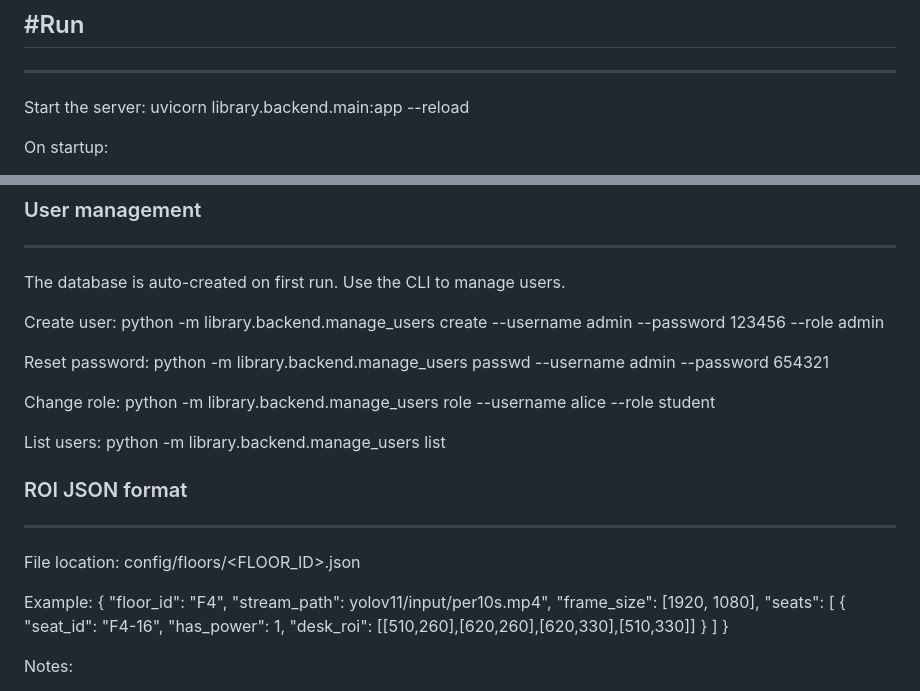
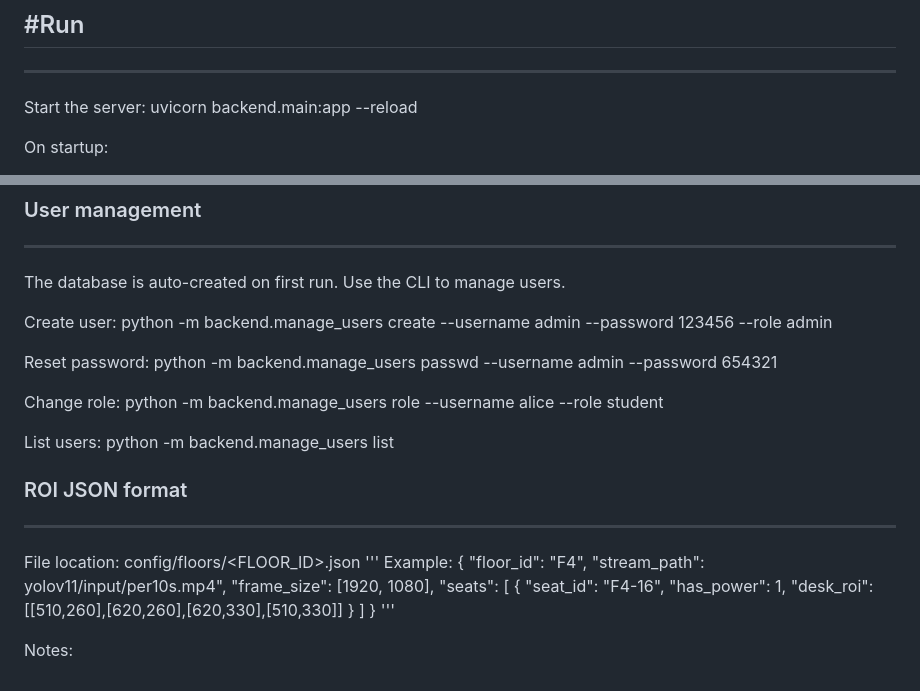
Before and after one commit to libraryseat/libraryseat, a Markdown page: README.md, 2 parts joined by grey strips. GitHub-like rendering.

```diff
--- a/README.md
+++ b/README.md
@@ -29,7 +29,7 @@ FastAPI backend for Library Seat Management with YOLOv11 integration, ROI-based
 ## #Run
 ---
 Start the server:
-  uvicorn library.backend.main:app --reload
+  uvicorn backend.main:app --reload
 
 On startup:
 - Creates SQLite tables if missing
@@ -55,21 +55,21 @@ Directories:
 The database is auto-created on first run. Use the CLI to manage users.
 
 Create user:
-  python -m library.backend.manage_users create --username admin --password 123456 --role admin
+  python -m backend.manage_users create --username admin --password 123456 --role admin
 
 Reset password:
-  python -m library.backend.manage_users passwd --username admin --password 654321
+  python -m backend.manage_users passwd --username admin --password 654321
 
 Change role:
-  python -m library.backend.manage_users role --username alice --role student
+  python -m backend.manage_users role --username alice --role student
 
 List users:
-  python -m library.backend.manage_users list
+  python -m backend.manage_users list
 
 ### ROI JSON format
 ---------------
 File location: config/floors/<FLOOR_ID>.json
-
+'''
 Example:
 {
   "floor_id": "F4",
@@ -83,6 +83,7 @@ Example:
     }
   ]
 }
+'''
 
 Notes:
 - frame_size is optional and used for validation only
```
